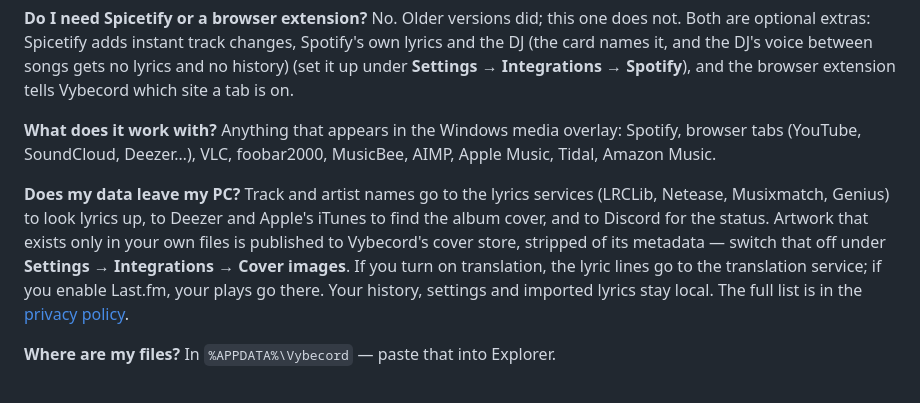
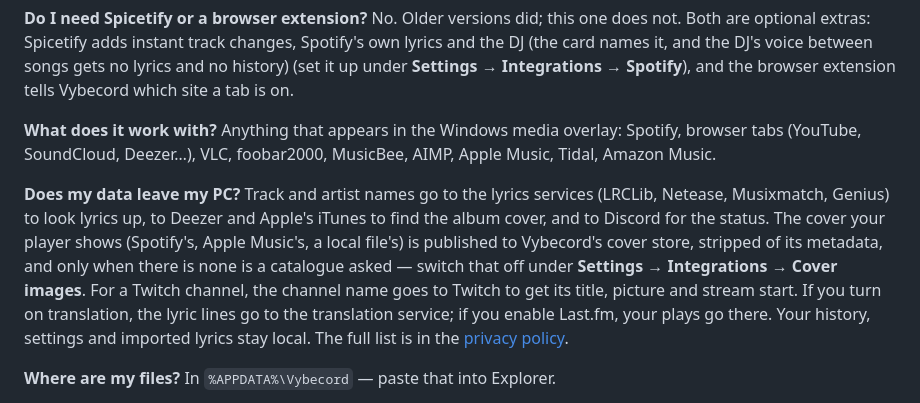
Before and after one commit to TheUnknownMurda/VybecordTS, a Markdown page: USER_GUIDE.md, the part around the change. GitHub-like rendering.

```diff
--- a/USER_GUIDE.md
+++ b/USER_GUIDE.md
@@ -176,7 +176,7 @@ No. Older versions did; this one does not. Both are optional extras: Spicetify a
 Anything that appears in the Windows media overlay: Spotify, browser tabs (YouTube, SoundCloud, Deezer…), VLC, foobar2000, MusicBee, AIMP, Apple Music, Tidal, Amazon Music.
 
 **Does my data leave my PC?**
-Track and artist names go to the lyrics services (LRCLib, Netease, Musixmatch, Genius) to look lyrics up, to Deezer and Apple's iTunes to find the album cover, and to Discord for the status. Artwork that exists only in your own files is published to Vybecord's cover store, stripped of its metadata — switch that off under **Settings → Integrations → Cover images**. If you turn on translation, the lyric lines go to the translation service; if you enable Last.fm, your plays go there. Your history, settings and imported lyrics stay local. The full list is in the [privacy policy](https://theunknownmurda.github.io/VybecordTS/privacy/).
+Track and artist names go to the lyrics services (LRCLib, Netease, Musixmatch, Genius) to look lyrics up, to Deezer and Apple's iTunes to find the album cover, and to Discord for the status. The cover your player shows (Spotify's, Apple Music's, a local file's) is published to Vybecord's cover store, stripped of its metadata, and only when there is none is a catalogue asked — switch that off under **Settings → Integrations → Cover images**. For a Twitch channel, the channel name goes to Twitch to get its title, picture and stream start. If you turn on translation, the lyric lines go to the translation service; if you enable Last.fm, your plays go there. Your history, settings and imported lyrics stay local. The full list is in the [privacy policy](https://theunknownmurda.github.io/VybecordTS/privacy/).
 
 **Where are my files?**
 In `%APPDATA%\Vybecord` — paste that into Explorer.
```
Also changed, not shown: GUIDE_UTILISATEUR.md (+1 -1 lines).
